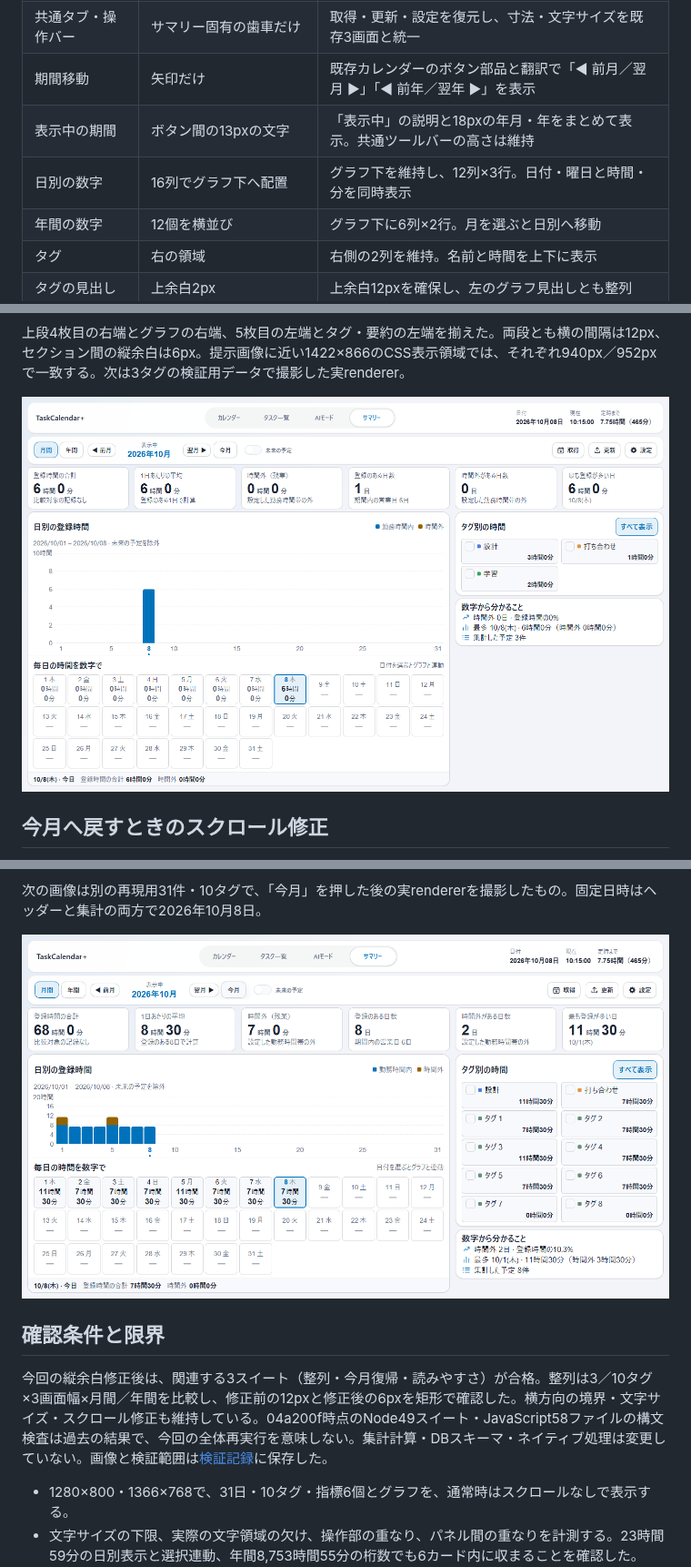
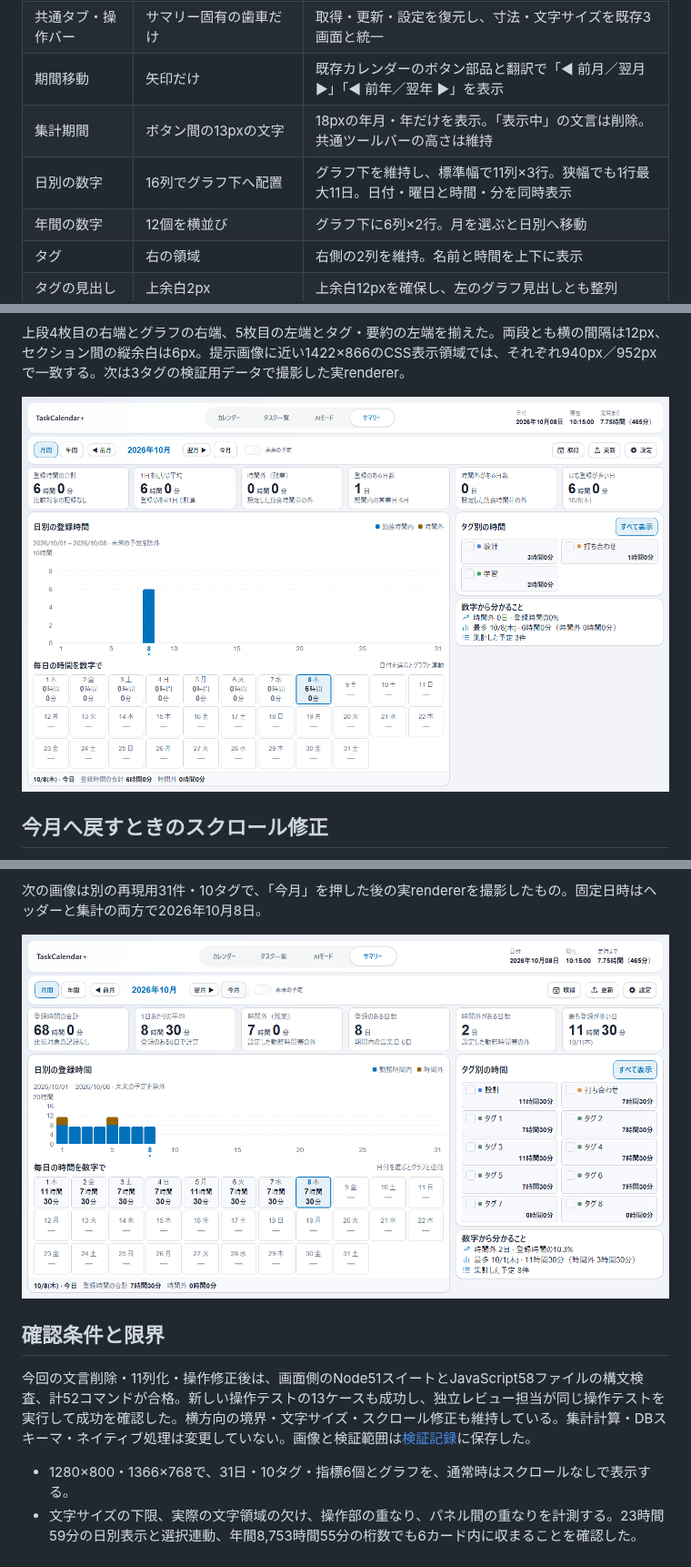
Before and after one commit to t-ueda21/TaskCalendar-Plus, a Markdown page: docs/reviews/summary-readable.md, 3 parts joined by grey strips. Shown at 91% size. GitHub-like rendering; pictures changed too: docs/images/summary-readable/aligned-columns.png, docs/images/summary-readable/current-month.png.

```diff
--- a/docs/reviews/summary-readable.md
+++ b/docs/reviews/summary-readable.md
@@ -11,8 +11,8 @@
 | 補足・日付・単位 | 8〜11pxが多数 | 14px以上 |
 | 共通タブ・操作バー | サマリー固有の歯車だけ | 取得・更新・設定を復元し、寸法・文字サイズを既存3画面と統一 |
 | 期間移動 | 矢印だけ | 既存カレンダーのボタン部品と翻訳で「◀ 前月／翌月 ▶」「◀ 前年／翌年 ▶」を表示 |
-| 表示中の期間 | ボタン間の13pxの文字 | 「表示中」の説明と18pxの年月・年をまとめて表示。共通ツールバーの高さは維持 |
-| 日別の数字 | 16列でグラフ下へ配置 | グラフ下を維持し、12列×3行。日付・曜日と時間・分を同時表示 |
+| 集計期間 | ボタン間の13pxの文字 | 18pxの年月・年だけを表示。「表示中」の文言は削除。共通ツールバーの高さは維持 |
+| 日別の数字 | 16列でグラフ下へ配置 | グラフ下を維持し、標準幅で11列×3行。狭幅でも1行最大11日。日付・曜日と時間・分を同時表示 |
 | 年間の数字 | 12個を横並び | グラフ下に6列×2行。月を選ぶと日別へ移動 |
 | タグ | 右の領域 | 右側の2列を維持。名前と時間を上下に表示 |
 | タグの見出し | 上余白2px | 上余白12pxを確保し、左のグラフ見出しとも整列 |
@@ -81,7 +91,7 @@
 
 ## 確認条件と限界
 
-今回の縦余白修正後は、関連する3スイート（整列・今月復帰・読みやすさ）が合格。整列は3／10タグ×3画面幅×月間／年間を比較し、修正前の12pxと修正後の6pxを矩形で確認した。横方向の境界・文字サイズ・スクロール修正も維持している。04a200f時点のNode49スイート・JavaScript58ファイルの構文検査は過去の結果で、今回の全体再実行を意味しない。集計計算・DBスキーマ・ネイティブ処理は変更していない。画像と検証範囲は[検証記録](summary-readable-evidence.json)に保存した。
+今回の文言削除・11列化・操作修正後は、画面側のNode51スイートとJavaScript58ファイルの構文検査、計52コマンドが合格。新しい操作テストの13ケースも成功し、独立レビュー担当が同じ操作テストを実行して成功を確認した。横方向の境界・文字サイズ・スクロール修正も維持している。集計計算・DBスキーマ・ネイティブ処理は変更していない。画像と検証範囲は[検証記録](summary-readable-evidence.json)に保存した。
 
 - 1280×800・1366×768で、31日・10タグ・指標6個とグラフを、通常時はスクロールなしで表示する。
 - 文字サイズの下限、実際の文字領域の欠け、操作部の重なり、パネル間の重なりを計測する。23時間59分の日別表示と選択連動、年間8,753時間55分の桁数でも6カード内に収まることを確認した。
```
Also changed, not shown: other parts of docs/reviews/summary-readable.md (+13 -2 lines), CHANGELOG.md (+2 -1 lines), README.md (+3 -1 lines), docs/images/summary-readable/month-10-tags.png, docs/images/summary-readable/month-dark.png, docs/images/summary-readable/month-selected-tags.png, docs/images/summary-readable/year.png, 11 other files.
